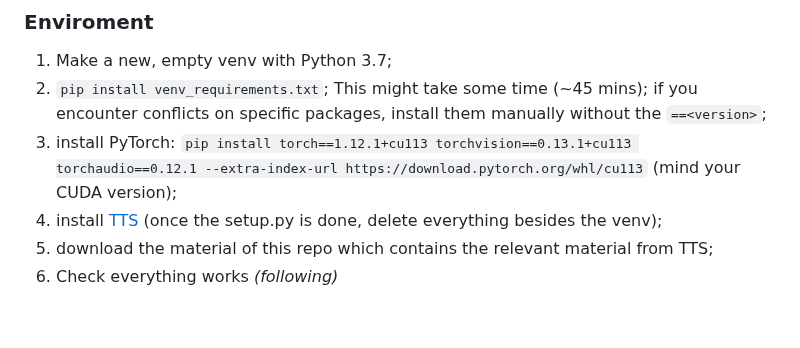
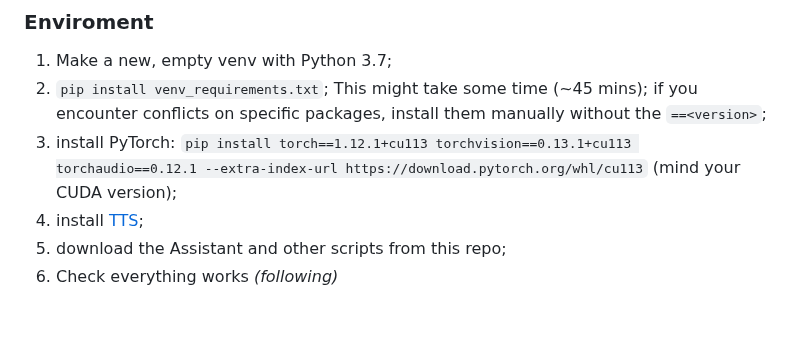
Before and after one commit to gia-guar/JARVIS-ChatGPT, a Markdown page: README.md, the part around the change. Drawn GitHub-style.

````diff
--- a/README.md
+++ b/README.md
@@ -63,8 +63,8 @@ You'll find this option implemented at `openai_wrapper_chatbot.py` but it's not
 1. Make a new, empty venv with Python 3.7;
 2. ```pip install venv_requirements.txt```; This might take some time (~45 mins); if you encounter conflicts on specific packages, install them manually without the ```==<version>```;
 3. install PyTorch: ```pip install torch==1.12.1+cu113 torchvision==0.13.1+cu113 torchaudio==0.12.1 --extra-index-url https://download.pytorch.org/whl/cu113``` (mind your CUDA version);
-4. install [TTS](https://github.com/coqui-ai/tts) (once the setup.py is done, delete everything besides the venv);
-5. download the material of this repo which contains the relevant material from TTS;
+4. install [TTS](https://github.com/coqui-ai/tts);
+5. download the Assistant and other scripts from this repo;
 6. Check everything works *(following)*
 <br>
 
````
